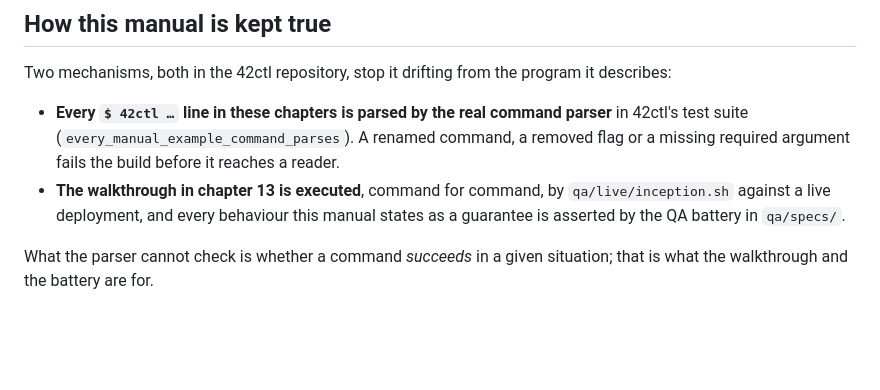
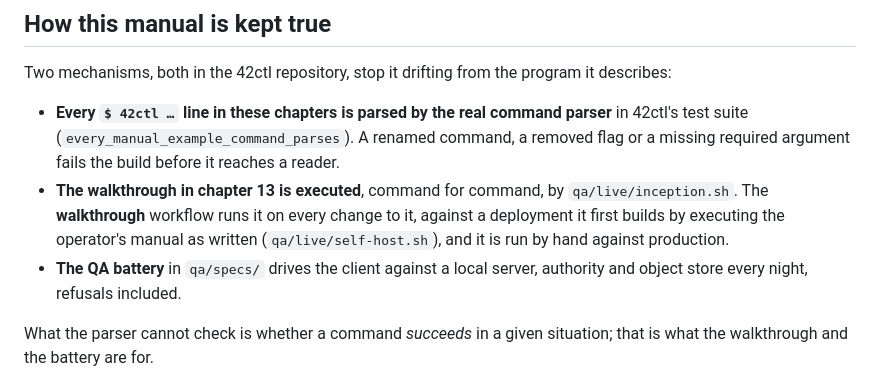
Before and after one commit to Univers42/42ctl, a Markdown page: docs/manual/README.md, the part around the change. Drawn GitHub-style; blank space fills up the shorter version.

Commit message:
docs(manual): claim only the checks that exist

```diff
--- a/docs/manual/README.md
+++ b/docs/manual/README.md
@@ -69,9 +69,12 @@ Two mechanisms, both in the 42ctl repository, stop it drifting from the program
 - **Every `$ 42ctl …` line in these chapters is parsed by the real command parser** in 42ctl's test
   suite (`every_manual_example_command_parses`). A renamed command, a removed flag or a missing
   required argument fails the build before it reaches a reader.
-- **The walkthrough in chapter 13 is executed**, command for command, by
-  `qa/live/inception.sh` against a live deployment, and every behaviour this manual states as a
-  guarantee is asserted by the QA battery in `qa/specs/`.
+- **The walkthrough in chapter 13 is executed**, command for command, by `qa/live/inception.sh`. The
+  **walkthrough** workflow runs it on every change to it, against a deployment it first builds by
+  executing the operator's manual as written (`qa/live/self-host.sh`), and it is run by hand against
+  production.
+- **The QA battery** in `qa/specs/` drives the client against a local server, authority and object
+  store every night, refusals included.
 
 What the parser cannot check is whether a command *succeeds* in a given situation; that is what the
 walkthrough and the battery are for.
```
